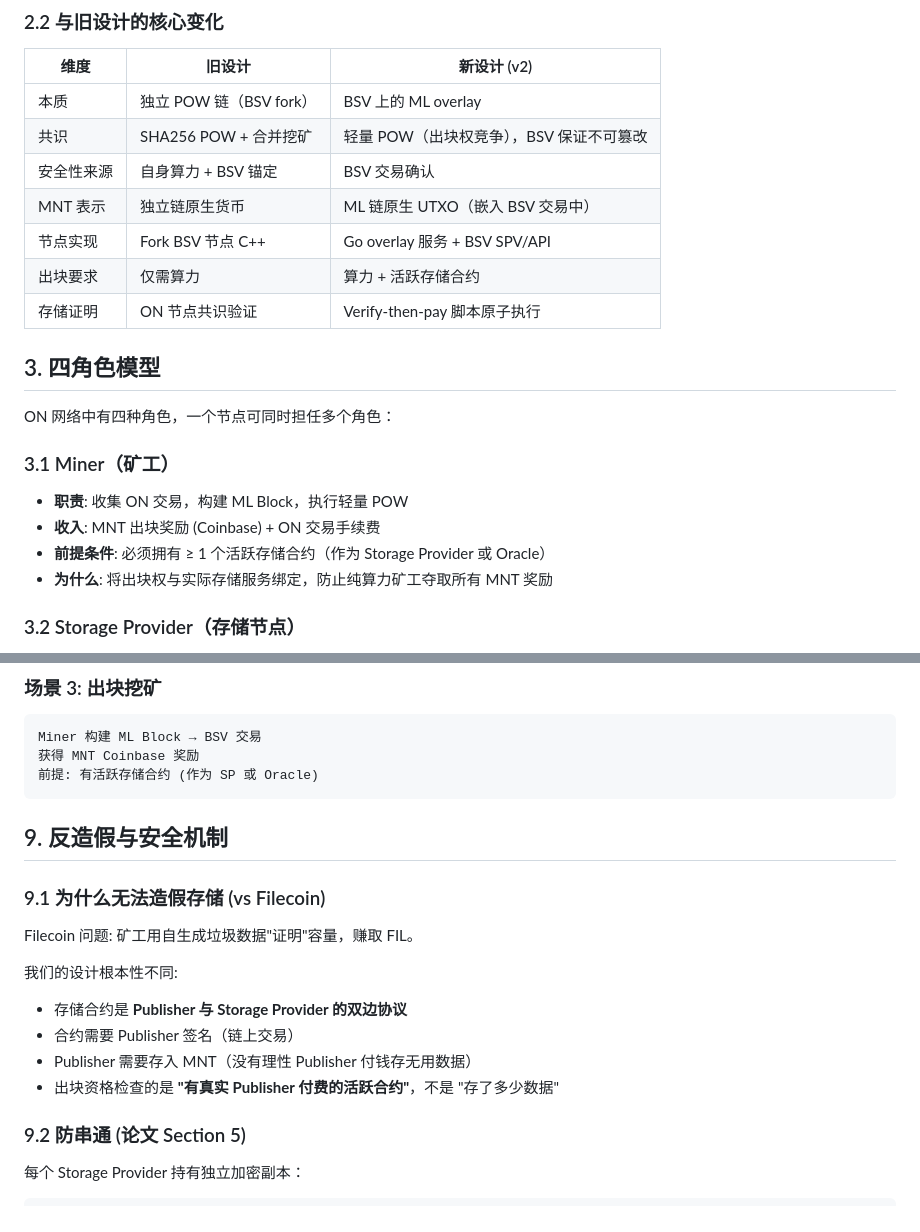
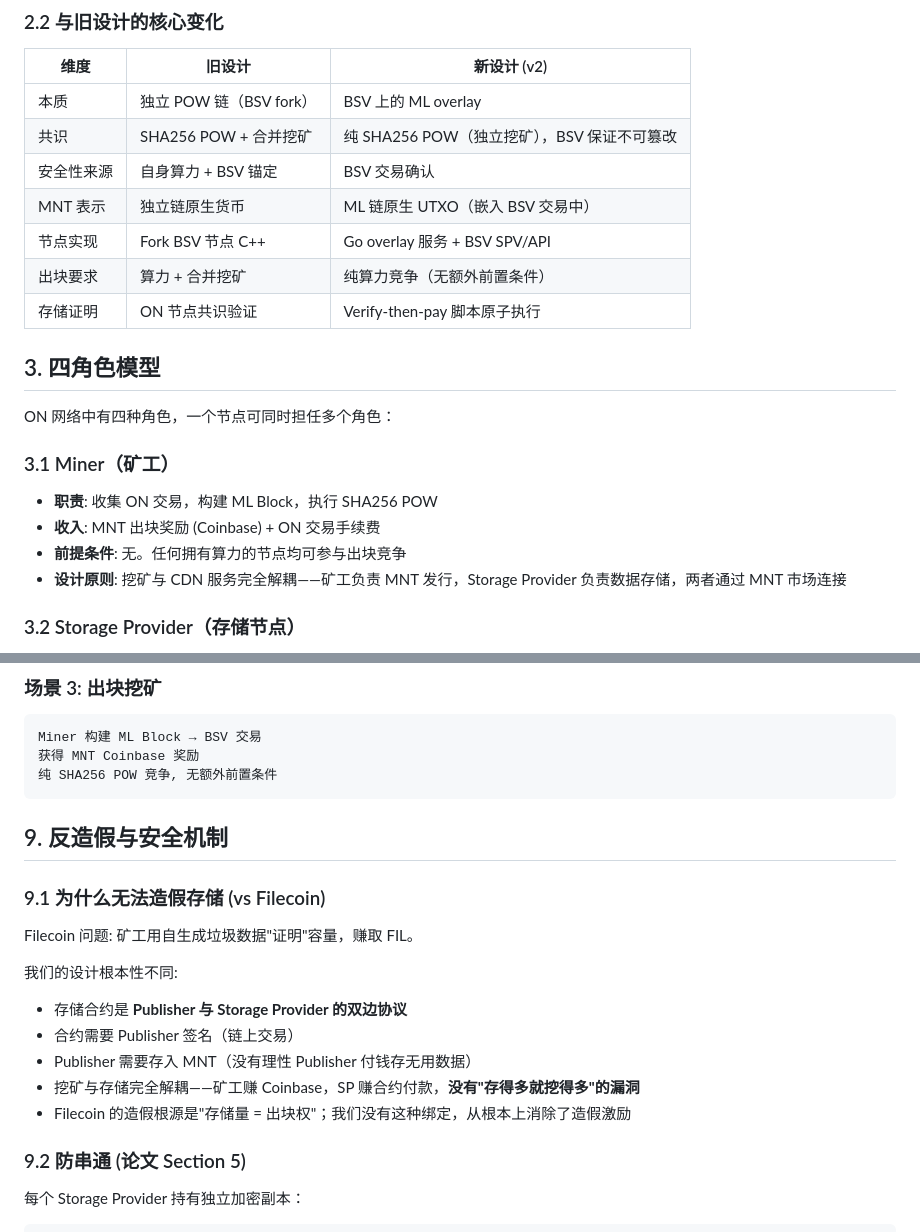
Before and after one commit to bitfsorg/rabbithole, a Markdown page: design/metanet/2026-02-25-overlay-network-v2-design.md, 2 parts joined by grey strips. Rendered like a GitHub page.

````diff
--- a/design/metanet/2026-02-25-overlay-network-v2-design.md
+++ b/design/metanet/2026-02-25-overlay-network-v2-design.md
@@ -64,11 +64,11 @@
 | 维度 | 旧设计 | 新设计 (v2) |
 |------|--------|-----------|
 | 本质 | 独立 POW 链（BSV fork） | BSV 上的 ML overlay |
-| 共识 | SHA256 POW + 合并挖矿 | 轻量 POW（出块权竞争），BSV 保证不可篡改 |
+| 共识 | SHA256 POW + 合并挖矿 | 纯 SHA256 POW（独立挖矿），BSV 保证不可篡改 |
 | 安全性来源 | 自身算力 + BSV 锚定 | BSV 交易确认 |
 | MNT 表示 | 独立链原生货币 | ML 链原生 UTXO（嵌入 BSV 交易中） |
 | 节点实现 | Fork BSV 节点 C++ | Go overlay 服务 + BSV SPV/API |
-| 出块要求 | 仅需算力 | 算力 + 活跃存储合约 |
+| 出块要求 | 算力 + 合并挖矿 | 纯算力竞争（无额外前置条件） |
 | 存储证明 | ON 节点共识验证 | Verify-then-pay 脚本原子执行 |
 
 ## 3. 四角色模型
@@ -77,10 +77,10 @@ ON 网络中有四种角色，一个节点可同时担任多个角色：
 
 ### 3.1 Miner（矿工）
 
-- **职责**: 收集 ON 交易，构建 ML Block，执行轻量 POW
+- **职责**: 收集 ON 交易，构建 ML Block，执行 SHA256 POW
 - **收入**: MNT 出块奖励 (Coinbase) + ON 交易手续费
-- **前提条件**: 必须拥有 ≥ 1 个活跃存储合约（作为 Storage Provider 或 Oracle）
-- **为什么**: 将出块权与实际存储服务绑定，防止纯算力矿工夺取所有 MNT 奖励
+- **前提条件**: 无。任何拥有算力的节点均可参与出块竞争
+- **设计原则**: 挖矿与 CDN 服务完全解耦——矿工负责 MNT 发行，Storage Provider 负责数据存储，两者通过 MNT 市场连接
 
 ### 3.2 Storage Provider（存储节点）
 
@@ -463,7 +495,7 @@ Publisher 用 MNT 签约, Visitor 用 BSV 检索
 ```
 Miner 构建 ML Block → BSV 交易
 获得 MNT Coinbase 奖励
-前提: 有活跃存储合约 (作为 SP 或 Oracle)
+纯 SHA256 POW 竞争, 无额外前置条件
 ```
 
 ## 9. 反造假与安全机制
@@ -476,7 +508,8 @@ Filecoin 问题: 矿工用自生成垃圾数据"证明"容量，赚取 FIL。
 - 存储合约是 **Publisher 与 Storage Provider 的双边协议**
 - 合约需要 Publisher 签名（链上交易）
 - Publisher 需要存入 MNT（没有理性 Publisher 付钱存无用数据）
-- 出块资格检查的是 **"有真实 Publisher 付费的活跃合约"**，不是 "存了多少数据"
+- 挖矿与存储完全解耦——矿工赚 Coinbase，SP 赚合约付款，**没有"存得多就挖得多"的漏洞**
+- Filecoin 的造假根源是"存储量 = 出块权"；我们没有这种绑定，从根本上消除了造假激励
 
 ### 9.2 防串通 (论文 Section 5)
 
````
Also changed, not shown: other parts of design/metanet/2026-02-25-overlay-network-v2-design.md (+41 -9 lines).
